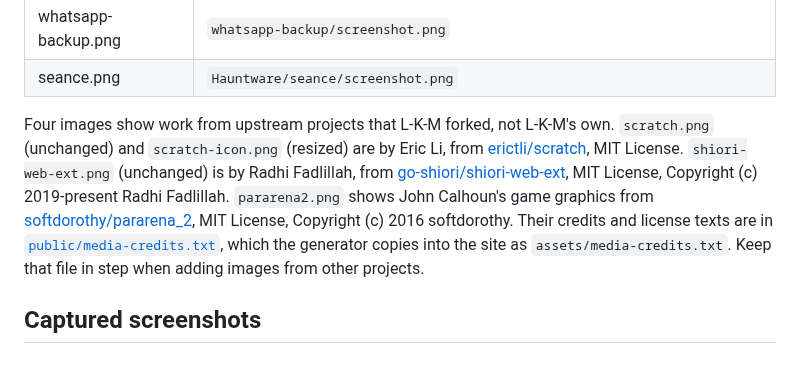
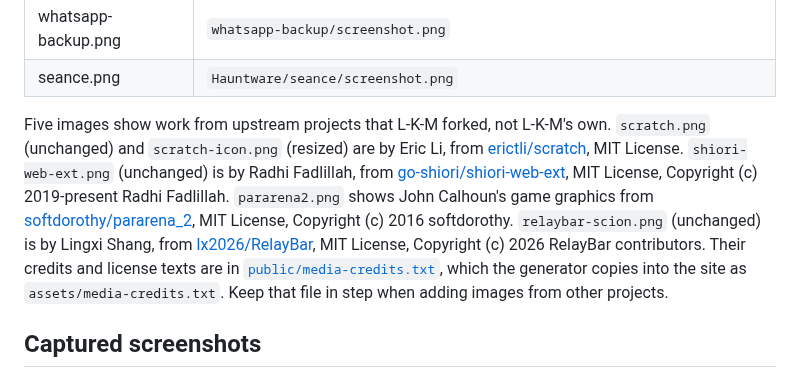
Before and after one commit to L-K-M/apps-site, a Markdown page: catalogue/assets/README.md, the part around the change. Rendered like a GitHub page.

```diff
--- a/catalogue/assets/README.md
+++ b/catalogue/assets/README.md
@@ -66,14 +66,16 @@ screenshots retain the upstream image data.
 | whatsapp-backup.png | `whatsapp-backup/screenshot.png` |
 | seance.png | `Hauntware/seance/screenshot.png` |
 
-Four images show work from upstream projects that L-K-M forked, not L-K-M's own.
+Five images show work from upstream projects that L-K-M forked, not L-K-M's own.
 `scratch.png` (unchanged) and `scratch-icon.png` (resized) are by Eric Li, from
 [erictli/scratch](https://github.com/erictli/scratch), MIT License. `shiori-web-ext.png`
 (unchanged) is by Radhi Fadlillah, from
 [go-shiori/shiori-web-ext](https://github.com/go-shiori/shiori-web-ext), MIT License,
 Copyright (c) 2019-present Radhi Fadlillah. `pararena2.png` shows John Calhoun's game
 graphics from [softdorothy/pararena_2](https://github.com/softdorothy/pararena_2), MIT
-License, Copyright (c) 2016 softdorothy. Their credits and license texts are in
+License, Copyright (c) 2016 softdorothy. `relaybar-scion.png` (unchanged) is by Lingxi
+Shang, from [lx2026/RelayBar](https://github.com/lx2026/RelayBar), MIT License,
+Copyright (c) 2026 RelayBar contributors. Their credits and license texts are in
 [`public/media-credits.txt`](../../public/media-credits.txt), which the generator copies
 into the site as `assets/media-credits.txt`. Keep that file in step when adding images
 from other projects.
```
Also changed, not shown: README.md (+3 -3 lines), catalogue/assets/qrat.png, 6 other files.
